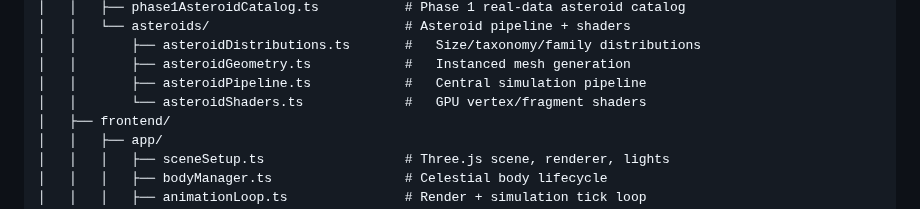
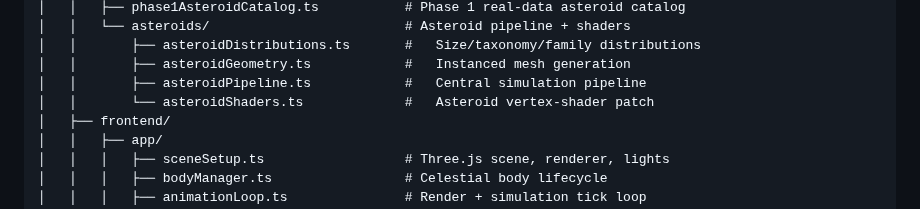
Before and after one commit to vkorotkikh/solar-system-realistic-sim, a Markdown page: README.md, the part around the change. Drawn GitHub-style.

Commit message:
docs(asteroids): describe retained pipeline and actual page wiring

```diff
--- a/README.md
+++ b/README.md
@@ -178,7 +178,7 @@ Not every module or asset below is imported by the shipped entry.
 │   │       ├── asteroidDistributions.ts       #   Size/taxonomy/family distributions
 │   │       ├── asteroidGeometry.ts            #   Instanced mesh generation
 │   │       ├── asteroidPipeline.ts            #   Central simulation pipeline
-│   │       └── asteroidShaders.ts             #   GPU vertex/fragment shaders
+│   │       └── asteroidShaders.ts             #   Asteroid vertex-shader patch
 │   ├── frontend/
 │   │   ├── app/
 │   │   │   ├── sceneSetup.ts                  # Three.js scene, renderer, lights
```
Also changed, not shown: 1 other file.
